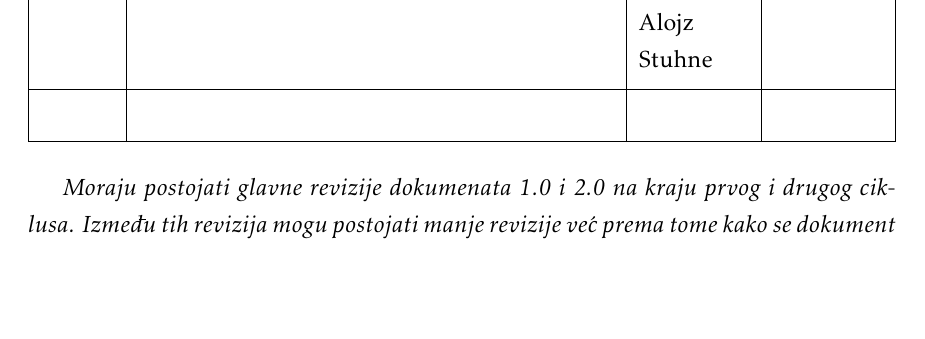
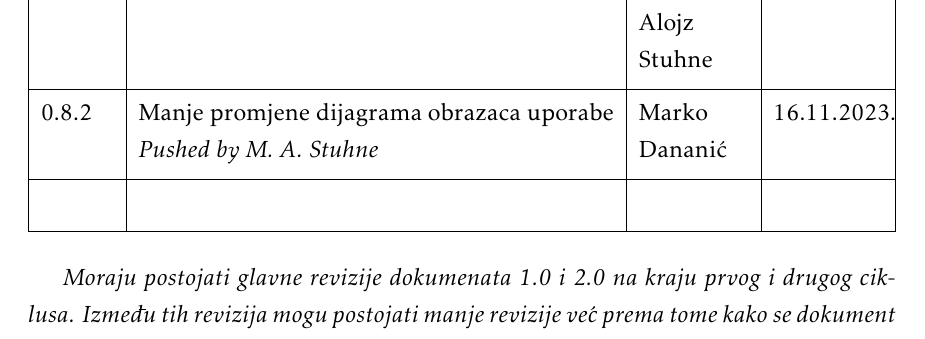
Before and after one commit to masstuhne/ErrorMasters, a LaTeX document (Dokumentacija/PROGI_ProjektnaDokumentacija.tex, which reads Dokumentacija/Dnevnik_promjena_dokumentacije.tex): part of page 5 of 45, cut so that both start at the same text, the shorter picture padded with empty space. Compiled offline with pdfLaTeX.

Commit message:
Minor fix to admin UC diagram

```diff
--- a/Dokumentacija/Dnevnik_promjena_dokumentacije.tex
+++ b/Dokumentacija/Dnevnik_promjena_dokumentacije.tex
@@ -29,6 +29,7 @@
 			0.7.1 & Dodani opisi prikaza relacija baze podataka & Matija Alojz Stuhne & 16.11.2023. \\[3pt] \hline
 			0.8. & Dodani dijagrami razreda \newline \textit{Pushed by M. A. Stuhne}& Marko Dananić, Petra Habjanec & 16.11.2023. \\[3pt] \hline
 			0.8.1 & Dodani ostali zahtjevi sustava & Matija Alojz Stuhne & 16.11.2023. \\[3pt] \hline
+			0.8.2 & Manje promjene dijagrama obrazaca uporabe \newline \textit{Pushed by M. A. Stuhne}& Marko Dananić & 16.11.2023. \\[3pt] \hline
 
 			% 0.12.1 & Započeo dijagrame razreda & * & 10.09.2013. \\[3pt] \hline
 			% 0.12.2 & Nastavak dijagrama razreda & * & 11.09.2013. \\[3pt] \hline
```
Also changed, not shown: Dokumentacija/PROGI_ProjektnaDokumentacija.pdf, Dokumentacija/dijagrami/Administrator.png, 1 other file.
